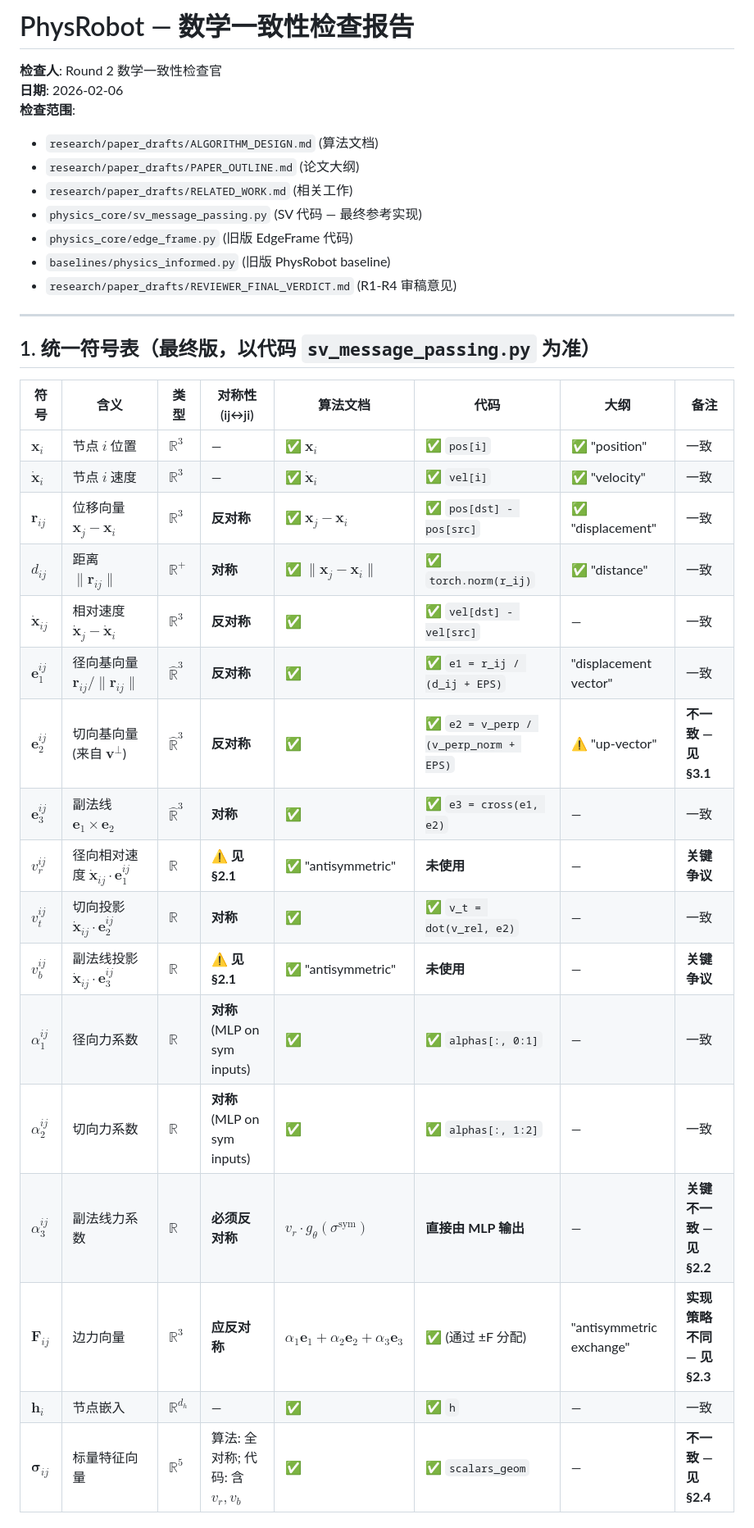
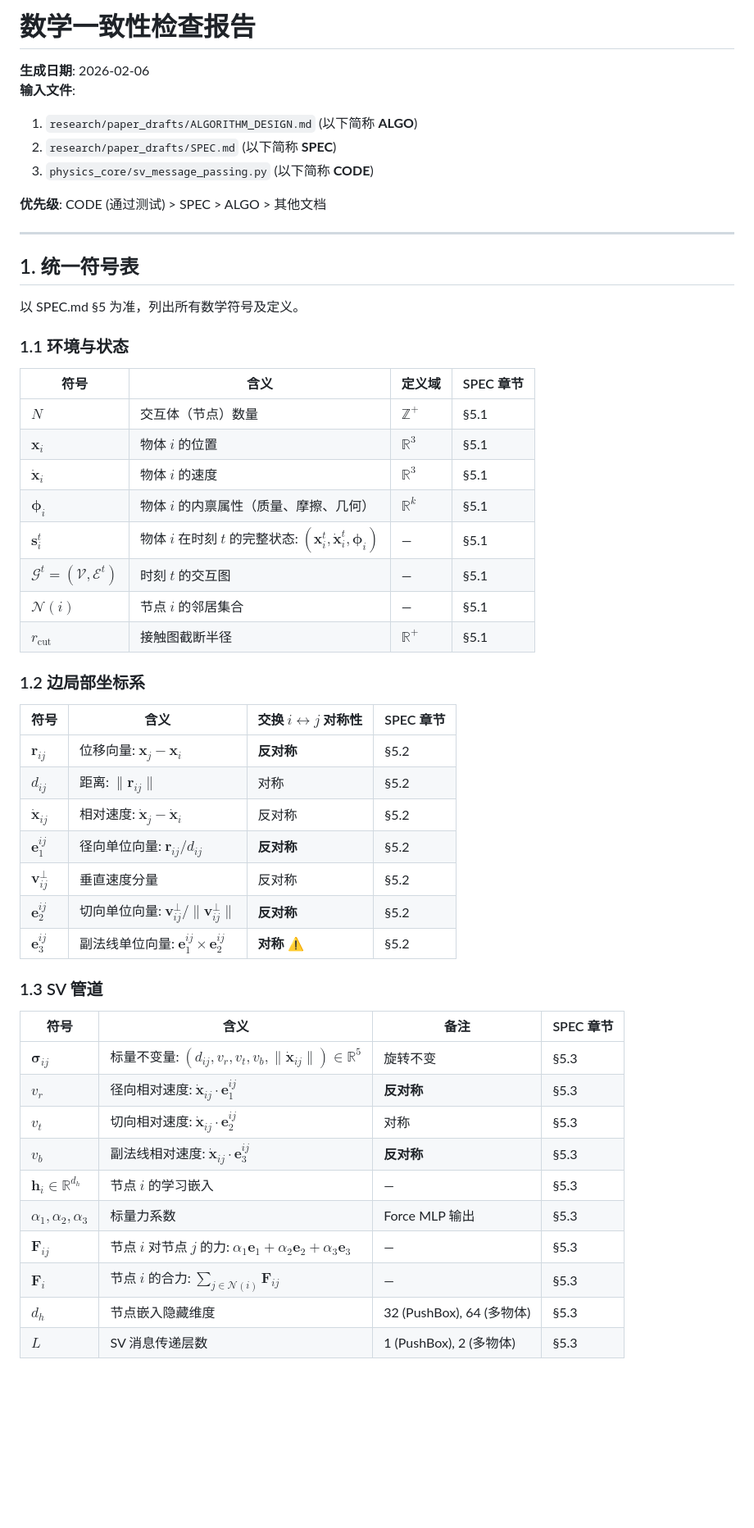
Before and after one commit to zhuangzard/medical-robotics-sim, a Markdown page: research/paper_drafts/MATH_CONSISTENCY_CHECK.md, the part around one of its changes. Shown at 82% size. GitHub-like rendering; blank space fills up the shorter version.

```diff
--- a/research/paper_drafts/MATH_CONSISTENCY_CHECK.md
+++ b/research/paper_drafts/MATH_CONSISTENCY_CHECK.md
@@ -1,36 +1,56 @@
-# PhysRobot — 数学一致性检查报告
+# 数学一致性检查报告
 
-**检查人**: Round 2 数学一致性检查官
-**日期**: 2026-02-06
-**检查范围**:
-- `research/paper_drafts/ALGORITHM_DESIGN.md` (算法文档)
-- `research/paper_drafts/PAPER_OUTLINE.md` (论文大纲)
-- `research/paper_drafts/RELATED_WORK.md` (相关工作)
-- `physics_core/sv_message_passing.py` (SV 代码 — 最终参考实现)
-- `physics_core/edge_frame.py` (旧版 EdgeFrame 代码)
-- `baselines/physics_informed.py` (旧版 PhysRobot baseline)
-- `research/paper_drafts/REVIEWER_FINAL_VERDICT.md` (R1-R4 审稿意见)
+**生成日期**: 2026-02-06
+**输入文件**:
+1. `research/paper_drafts/ALGORITHM_DESIGN.md` (以下简称 **ALGO**)
+2. `research/paper_drafts/SPEC.md` (以下简称 **SPEC**)
+3. `physics_core/sv_message_passing.py` (以下简称 **CODE**)
+
+**优先级**: CODE (通过测试) > SPEC > ALGO > 其他文档
 
 ---
 
-## 1. 统一符号表（最终版，以代码 `sv_message_passing.py` 为准）
+## 1. 统一符号表
 
-| 符号 | 含义 | 类型 | 对称性 (ij↔ji) | 算法文档 | 代码 | 大纲 | 备注 |
-|------|------|------|----------------|---------|------|------|------|
-| $\mathbf{x}_i$ | 节点 $i$ 位置 | $\mathbb{R}^3$ | — | ✅ $\mathbf{x}_i$ | ✅ `pos[i]` | ✅ "position" | 一致 |
-| $\dot{\mathbf{x}}_i$ | 节点 $i$ 速度 | $\mathbb{R}^3$ | — | ✅ $\dot{\mathbf{x}}_i$ | ✅ `vel[i]` | ✅ "velocity" | 一致 |
-| $\mathbf{r}_{ij}$ | 位移向量 $\mathbf{x}_j - \mathbf{x}_i$ | $\mathbb{R}^3$ | **反对称** | ✅ $\mathbf{x}_j - \mathbf{x}_i$ | ✅ `pos[dst] - pos[src]` | ✅ "displacement" | 一致 |
-| $d_{ij}$ | 距离 $\|\mathbf{r}_{ij}\|$ | $\mathbb{R}^+$ | **对称** | ✅ $\|\mathbf{x}_j - \mathbf{x}_i\|$ | ✅ `torch.norm(r_ij)` | ✅ "distance" | 一致 |
-| $\dot{\mathbf{x}}_{ij}$ | 相对速度 $\dot{\mathbf{x}}_j - \dot{\mathbf{x}}_i$ | $\mathbb{R}^3$ | **反对称** | ✅ | ✅ `vel[dst] - vel[src]` | — | 一致 |
-| $\mathbf{e}_1^{ij}$ | 径向基向量 $\mathbf{r}_{ij}/\|\mathbf{r}_{ij}\|$ | $\hat{\mathbb{R}}^3$ | **反对称** | ✅ | ✅ `e1 = r_ij / (d_ij + EPS)` | "displacement vector" | 一致 |
-| $\mathbf{e}_2^{ij}$ | 切向基向量 (来自 $\mathbf{v}^\perp$) | $\hat{\mathbb{R}}^3$ | **反对称** | ✅ | ✅ `e2 = v_perp / (v_perp_norm + EPS)` | ⚠️ "up-vector" | **不一致 — 见 §3.1** |
-| $\mathbf{e}_3^{ij}$ | 副法线 $\mathbf{e}_1 \times \mathbf{e}_2$ | $\hat{\mathbb{R}}^3$ | **对称** | ✅ | ✅ `e3 = cross(e1, e2)` | — | 一致 |
-| $v_r^{ij}$ | 径向相对速度 $\dot{\mathbf{x}}_{ij} \cdot \mathbf{e}_1^{ij}$ | $\mathbb{R}$ | ⚠️ **见 §2.1** | ✅ "antisymmetric" | **未使用** | — | **关键争议** |
-| $v_t^{ij}$ | 切向投影 $\dot{\mathbf{x}}_{ij} \cdot \mathbf{e}_2^{ij}$ | $\mathbb{R}$ | **对称** | ✅ | ✅ `v_t = dot(v_rel, e2)` | — | 一致 |
-| $v_b^{ij}$ | 副法线投影 $\dot{\mathbf{x}}_{ij} \cdot \mathbf{e}_3^{ij}$ | $\mathbb{R}$ | ⚠️ **见 §2.1** | ✅ "antisymmetric" | **未使用** | — | **关键争议** |
-| $\alpha_1^{ij}$ | 径向力系数 | $\mathbb{R}$ | **对称** (MLP on sym inputs) | ✅ | ✅ `alphas[:, 0:1]` | — | 一致 |
-| $\alpha_2^{ij}$ | 切向力系数 | $\mathbb{R}$ | **对称** (MLP on sym inputs) | ✅ | ✅ `alphas[:, 1:2]` | — | 一致 |
-| $\alpha_3^{ij}$ | 副法线力系数 | $\mathbb{R}$ | **必须反对称** | $v_r \cdot g_\theta(\sigma^{\text{sym}})$ | **直接由 MLP 输出** | — | **关键不一致 — 见 §2.2** |
-| $\mathbf{F}_{ij}$ | 边力向量 | $\mathbb{R}^3$ | **应反对称** | $\alpha_1 \mathbf{e}_1 + \alpha_2 \mathbf{e}_2 + \alpha_3 \mathbf{e}_3$ | ✅ (通过 ±F 分配) | "antisymmetric exchange" | **实现策略不同 — 见 §2.3** |
-| $\mathbf{h}_i$ | 节点嵌入 | $\mathbb{R}^{d_h}$ | — | ✅ | ✅ `h` | — | 一致 |
-| $\boldsymbol{\sigma}_{ij}$ | 标量特征向量 | $\mathbb{R}^5$ | 算法: 全对称; 代码: 含 $v_r, v_b$ | ✅ | ✅ `scalars_geom` | — | **不一致 — 见 §2.4** |
+以 SPEC.md §5 为准，列出所有数学符号及定义。
+
+### 1.1 环境与状态
+
+| 符号 | 含义 | 定义域 | SPEC 章节 |
+|------|------|--------|-----------|
+| $N$ | 交互体（节点）数量 | $\mathbb{Z}^+$ | §5.1 |
+| $\mathbf{x}_i$ | 物体 $i$ 的位置 | $\mathbb{R}^3$ | §5.1 |
+| $\dot{\mathbf{x}}_i$ | 物体 $i$ 的速度 | $\mathbb{R}^3$ | §5.1 |
+| $\boldsymbol{\phi}_i$ | 物体 $i$ 的内禀属性（质量、摩擦、几何） | $\mathbb{R}^k$ | §5.1 |
+| $\mathbf{s}_i^t$ | 物体 $i$ 在时刻 $t$ 的完整状态: $(\mathbf{x}_i^t, \dot{\mathbf{x}}_i^t, \boldsymbol{\phi}_i)$ | — | §5.1 |
+| $\mathcal{G}^t = (\mathcal{V}, \mathcal{E}^t)$ | 时刻 $t$ 的交互图 | — | §5.1 |
+| $\mathcal{N}(i)$ | 节点 $i$ 的邻居集合 | — | §5.1 |
+| $r_{\text{cut}}$ | 接触图截断半径 | $\mathbb{R}^+$ | §5.1 |
+
+### 1.2 边局部坐标系
+
+| 符号 | 含义 | 交换 $i \leftrightarrow j$ 对称性 | SPEC 章节 |
+|------|------|----------------------------------|-----------|
+| $\mathbf{r}_{ij}$ | 位移向量: $\mathbf{x}_j - \mathbf{x}_i$ | **反对称** | §5.2 |
+| $d_{ij}$ | 距离: $\|\mathbf{r}_{ij}\|$ | 对称 | §5.2 |
+| $\dot{\mathbf{x}}_{ij}$ | 相对速度: $\dot{\mathbf{x}}_j - \dot{\mathbf{x}}_i$ | 反对称 | §5.2 |
+| $\mathbf{e}_1^{ij}$ | 径向单位向量: $\mathbf{r}_{ij} / d_{ij}$ | **反对称** | §5.2 |
+| $\mathbf{v}_{ij}^{\perp}$ | 垂直速度分量 | 反对称 | §5.2 |
+| $\mathbf{e}_2^{ij}$ | 切向单位向量: $\mathbf{v}_{ij}^{\perp} / \|\mathbf{v}_{ij}^{\perp}\|$ | **反对称** | §5.2 |
+| $\mathbf{e}_3^{ij}$ | 副法线单位向量: $\mathbf{e}_1^{ij} \times \mathbf{e}_2^{ij}$ | **对称** ⚠️ | §5.2 |
+
+### 1.3 SV 管道
+
+| 符号 | 含义 | 备注 | SPEC 章节 |
+|------|------|------|-----------|
+| $\boldsymbol{\sigma}_{ij}$ | 标量不变量: $(d_{ij}, v_r, v_t, v_b, \|\dot{\mathbf{x}}_{ij}\|) \in \mathbb{R}^5$ | 旋转不变 | §5.3 |
+| $v_r$ | 径向相对速度: $\dot{\mathbf{x}}_{ij} \cdot \mathbf{e}_1^{ij}$ | **反对称** | §5.3 |
+| $v_t$ | 切向相对速度: $\dot{\mathbf{x}}_{ij} \cdot \mathbf{e}_2^{ij}$ | 对称 | §5.3 |
+| $v_b$ | 副法线相对速度: $\dot{\mathbf{x}}_{ij} \cdot \mathbf{e}_3^{ij}$ | **反对称** | §5.3 |
+| $\mathbf{h}_i \in \mathbb{R}^{d_h}$ | 节点 $i$ 的学习嵌入 | — | §5.3 |
+| $\alpha_1, \alpha_2, \alpha_3$ | 标量力系数 | Force MLP 输出 | §5.3 |
+| $\mathbf{F}_{ij}$ | 节点 $i$ 对节点 $j$ 的力: $\alpha_1 \mathbf{e}_1 + \alpha_2 \mathbf{e}_2 + \alpha_3 \mathbf{e}_3$ | — | §5.3 |
+| $\mathbf{F}_i$ | 节点 $i$ 的合力: $\sum_{j \in \mathcal{N}(i)} \mathbf{F}_{ij}$ | — | §5.3 |
+| $d_h$ | 节点嵌入隐藏维度 | 32 (PushBox), 64 (多物体) | §5.3 |
+| $L$ | SV 消息传递层数 | 1 (PushBox), 2 (多物体) | §5.3 |
+
```
Also changed, not shown: other parts of research/paper_drafts/MATH_CONSISTENCY_CHECK.md (+250 -340 lines).
